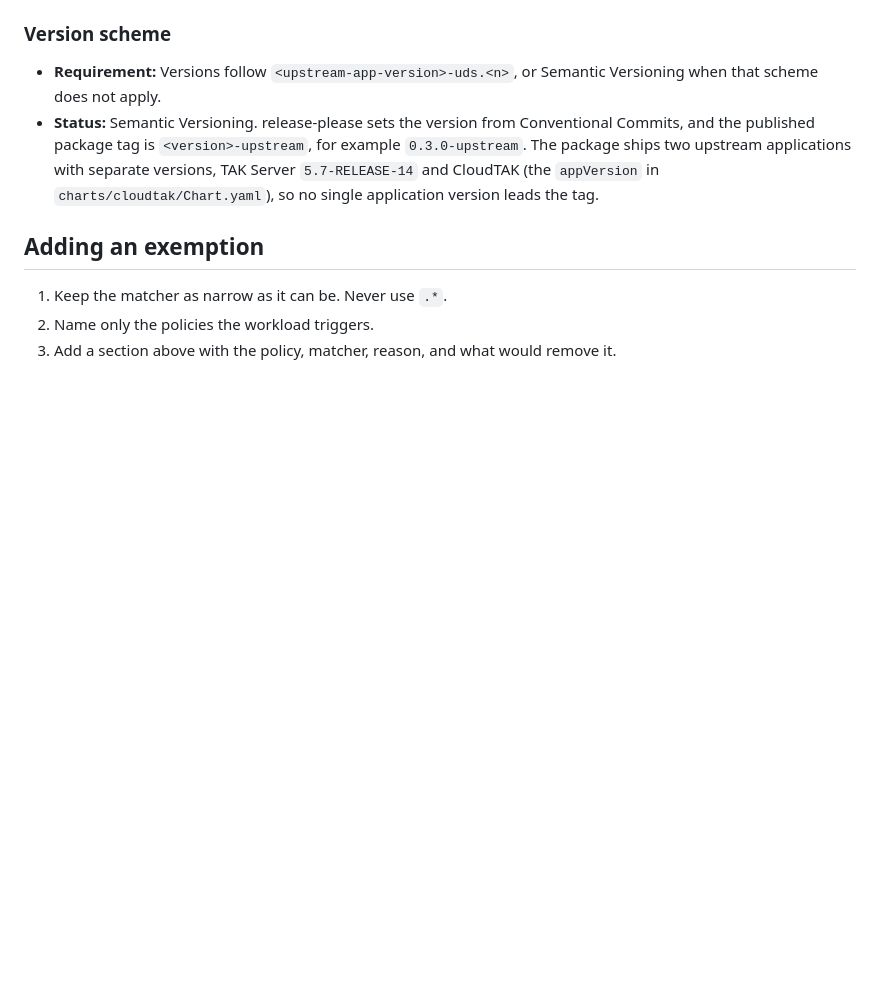
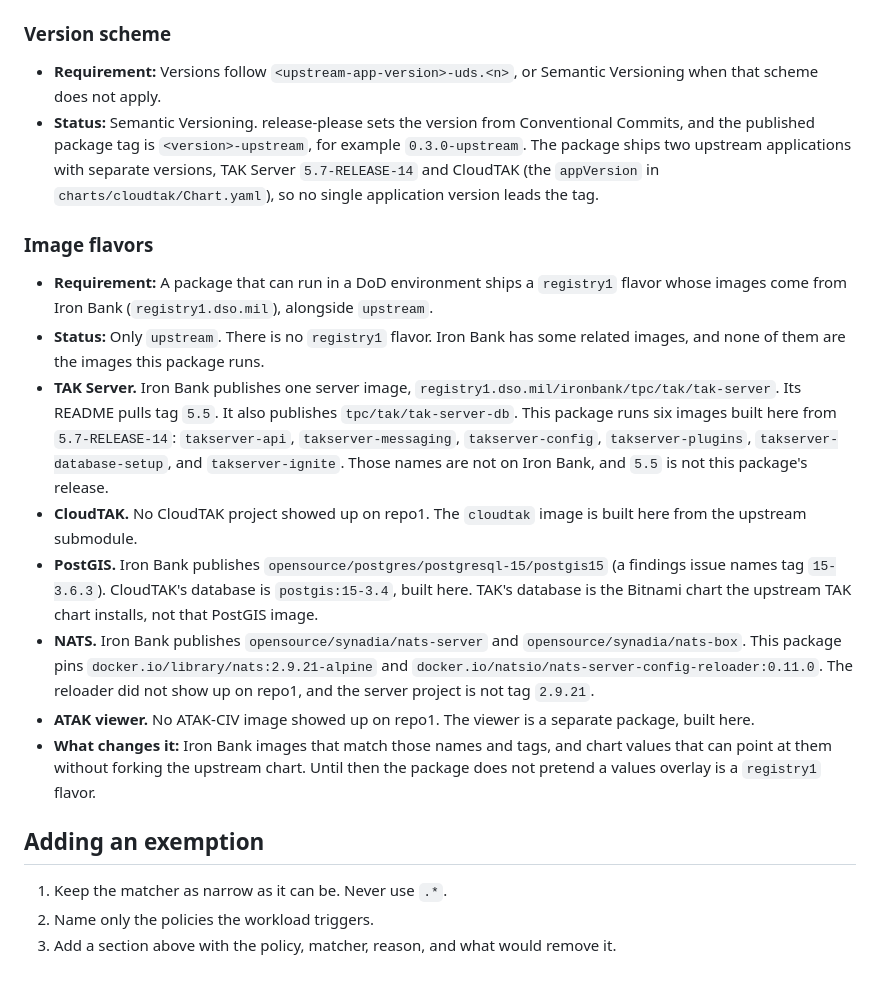
Before and after one commit to jonathanagustin/uds-k3d-takserver, a Markdown page: docs/justifications.md, the part around the change. Drawn GitHub-style; blank space fills up the shorter version.

Commit message:
docs: record why the package ships only the upstream flavor
Iron Bank has related images, and none of them are the images this
package runs. A registry1 flavor waits on matching names and tags.

Closes #163

```diff
--- a/docs/justifications.md
+++ b/docs/justifications.md
@@ -73,6 +73,17 @@ The [UDS package requirements](https://docs.defenseunicorns.com/core/concepts/co
 - **Requirement:** Versions follow `<upstream-app-version>-uds.<n>`, or Semantic Versioning when that scheme does not apply.
 - **Status:** Semantic Versioning. release-please sets the version from Conventional Commits, and the published package tag is `<version>-upstream`, for example `0.3.0-upstream`. The package ships two upstream applications with separate versions, TAK Server `5.7-RELEASE-14` and CloudTAK (the `appVersion` in `charts/cloudtak/Chart.yaml`), so no single application version leads the tag.
 
+### Image flavors
+
+- **Requirement:** A package that can run in a DoD environment ships a `registry1` flavor whose images come from Iron Bank (`registry1.dso.mil`), alongside `upstream`.
+- **Status:** Only `upstream`. There is no `registry1` flavor. Iron Bank has some related images, and none of them are the images this package runs.
+- **TAK Server.** Iron Bank publishes one server image, `registry1.dso.mil/ironbank/tpc/tak/tak-server`. Its README pulls tag `5.5`. It also publishes `tpc/tak/tak-server-db`. This package runs six images built here from `5.7-RELEASE-14`: `takserver-api`, `takserver-messaging`, `takserver-config`, `takserver-plugins`, `takserver-database-setup`, and `takserver-ignite`. Those names are not on Iron Bank, and `5.5` is not this package's release.
+- **CloudTAK.** No CloudTAK project showed up on repo1. The `cloudtak` image is built here from the upstream submodule.
+- **PostGIS.** Iron Bank publishes `opensource/postgres/postgresql-15/postgis15` (a findings issue names tag `15-3.6.3`). CloudTAK's database is `postgis:15-3.4`, built here. TAK's database is the Bitnami chart the upstream TAK chart installs, not that PostGIS image.
+- **NATS.** Iron Bank publishes `opensource/synadia/nats-server` and `opensource/synadia/nats-box`. This package pins `docker.io/library/nats:2.9.21-alpine` and `docker.io/natsio/nats-server-config-reloader:0.11.0`. The reloader did not show up on repo1, and the server project is not tag `2.9.21`.
+- **ATAK viewer.** No ATAK-CIV image showed up on repo1. The viewer is a separate package, built here.
+- **What changes it:** Iron Bank images that match those names and tags, and chart values that can point at them without forking the upstream chart. Until then the package does not pretend a values overlay is a `registry1` flavor.
+
 ## Adding an exemption
 
 1. Keep the matcher as narrow as it can be. Never use `.*`.
```
